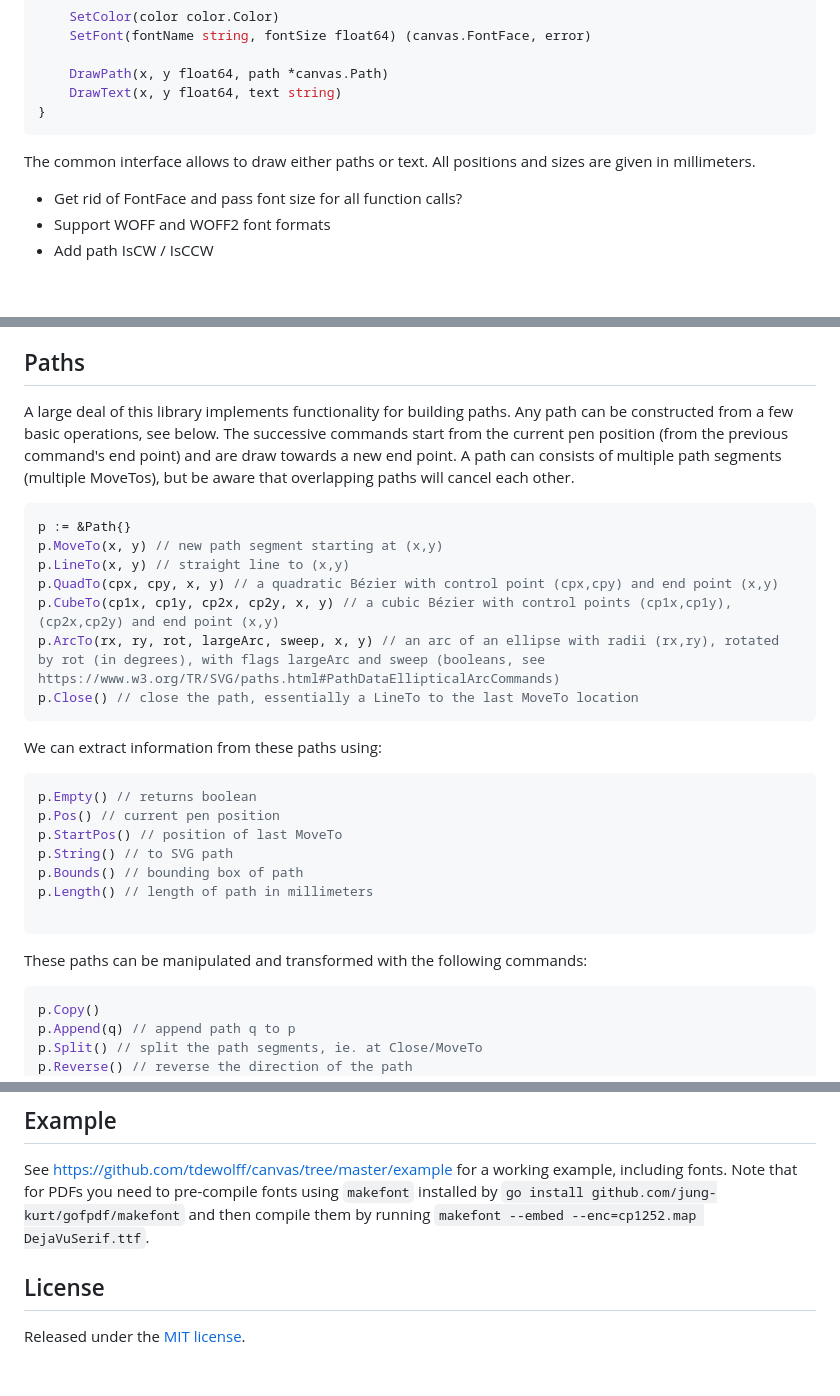
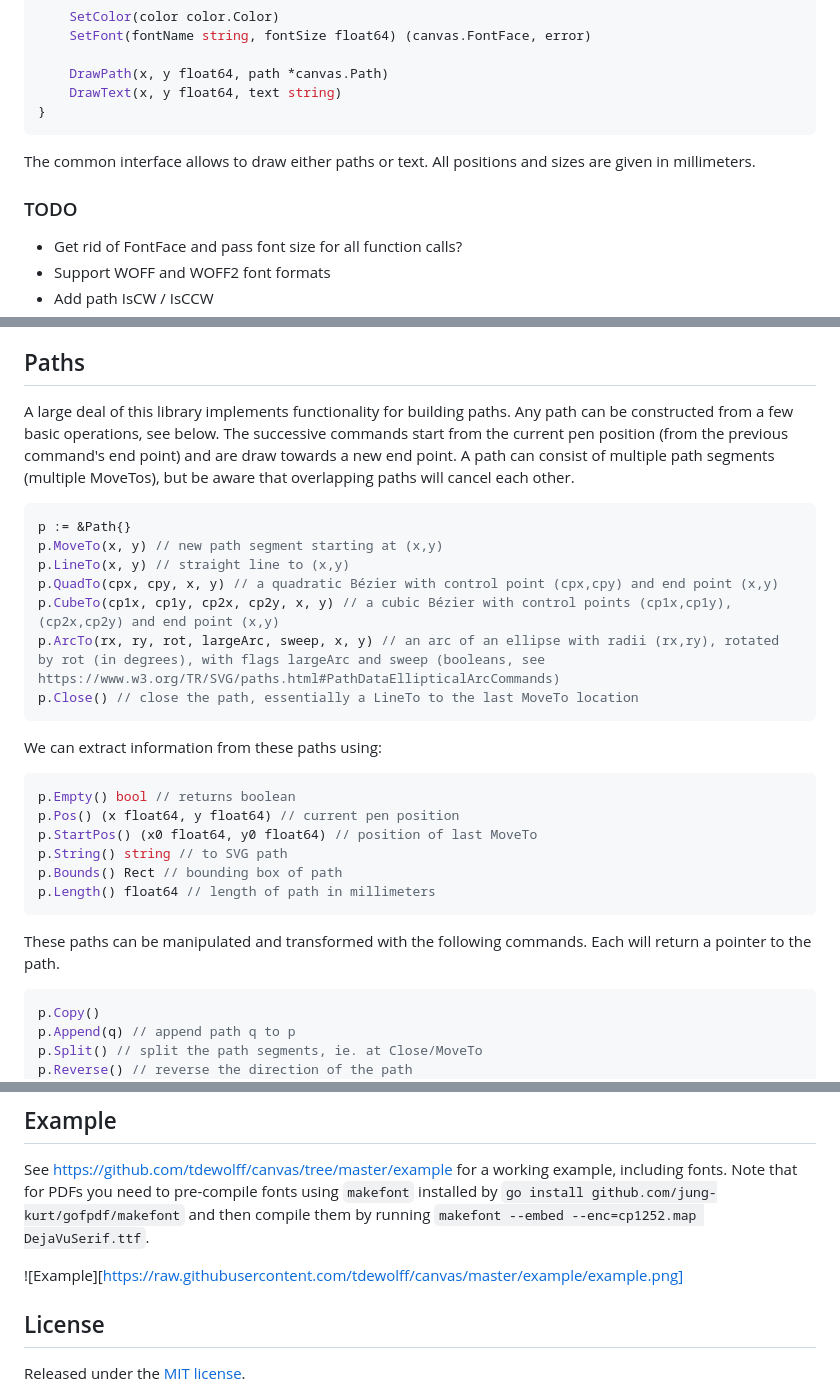
Before and after one commit to tdewolff/canvas, a Markdown page: README.md, 3 parts joined by grey strips. Rendered like a GitHub page; blank space fills up the shorter version.

````diff
--- a/README.md
+++ b/README.md
@@ -17,6 +17,8 @@ type C interface {
 
 The common interface allows to draw either paths or text. All positions and sizes are given in millimeters.
 
+### TODO
+
 * Get rid of FontFace and pass font size for all function calls?
 * Support WOFF and WOFF2 font formats
 * Add path IsCW / IsCCW
@@ -31,7 +33,7 @@ The common interface allows to draw either paths or text. All positions and size
 * Optimize paths by removing the last Line if followed by Close
 
 ## Paths
-A large deal of this library implements functionality for building paths. Any path can be constructed from a few basic operations, see below. The successive commands start from the current pen position (from the previous command's end point) and are draw towards a new end point. A path can consists of multiple path segments (multiple MoveTos), but be aware that overlapping paths will cancel each other.
+A large deal of this library implements functionality for building paths. Any path can be constructed from a few basic operations, see below. The successive commands start from the current pen position (from the previous command's end point) and are draw towards a new end point. A path can consist of multiple path segments (multiple MoveTos), but be aware that overlapping paths will cancel each other.
 
 ``` go
 p := &Path{}
@@ -46,16 +48,15 @@ p.Close() // close the path, essentially a LineTo to the last MoveTo location
 We can extract information from these paths using:
 
 ``` go
-p.Empty() // returns boolean
-p.Pos() // current pen position
-p.StartPos() // position of last MoveTo
-p.String() // to SVG path
-p.Bounds() // bounding box of path
-p.Length() // length of path in millimeters
-
+p.Empty() bool // returns boolean
+p.Pos() (x float64, y float64) // current pen position
+p.StartPos() (x0 float64, y0 float64) // position of last MoveTo
+p.String() string // to SVG path
+p.Bounds() Rect // bounding box of path
+p.Length() float64 // length of path in millimeters
 ```
 
-These paths can be manipulated and transformed with the following commands:
+These paths can be manipulated and transformed with the following commands. Each will return a pointer to the path.
 
 ``` go
 p.Copy()
@@ -76,5 +77,7 @@ p.Stroke(width, capper, joiner, tolerance) // create a stroke from a path of cer
 ## Example
 See https://github.com/tdewolff/canvas/tree/master/example for a working example, including fonts. Note that for PDFs you need to pre-compile fonts using `makefont` installed by `go install github.com/jung-kurt/gofpdf/makefont` and then compile them by running `makefont --embed --enc=cp1252.map DejaVuSerif.ttf`.
 
+![Example][https://raw.githubusercontent.com/tdewolff/canvas/master/example/example.png]
+
 ## License
 Released under the [MIT license](LICENSE.md).
````
Also changed, not shown: example/example.png (added).
